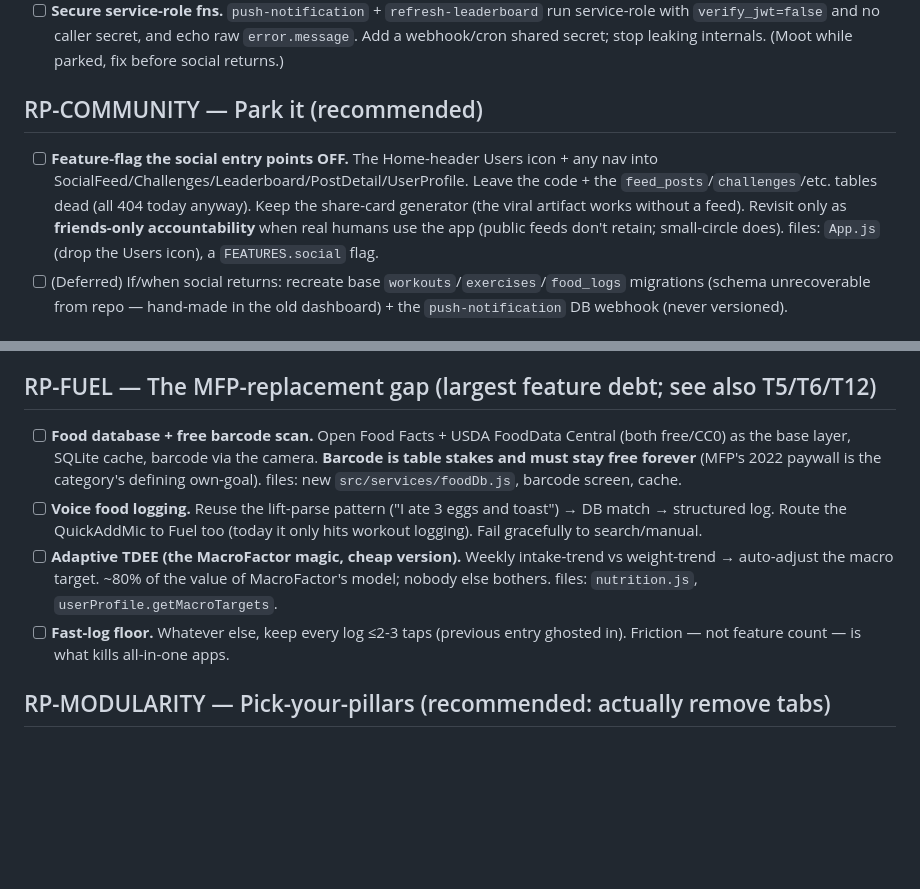
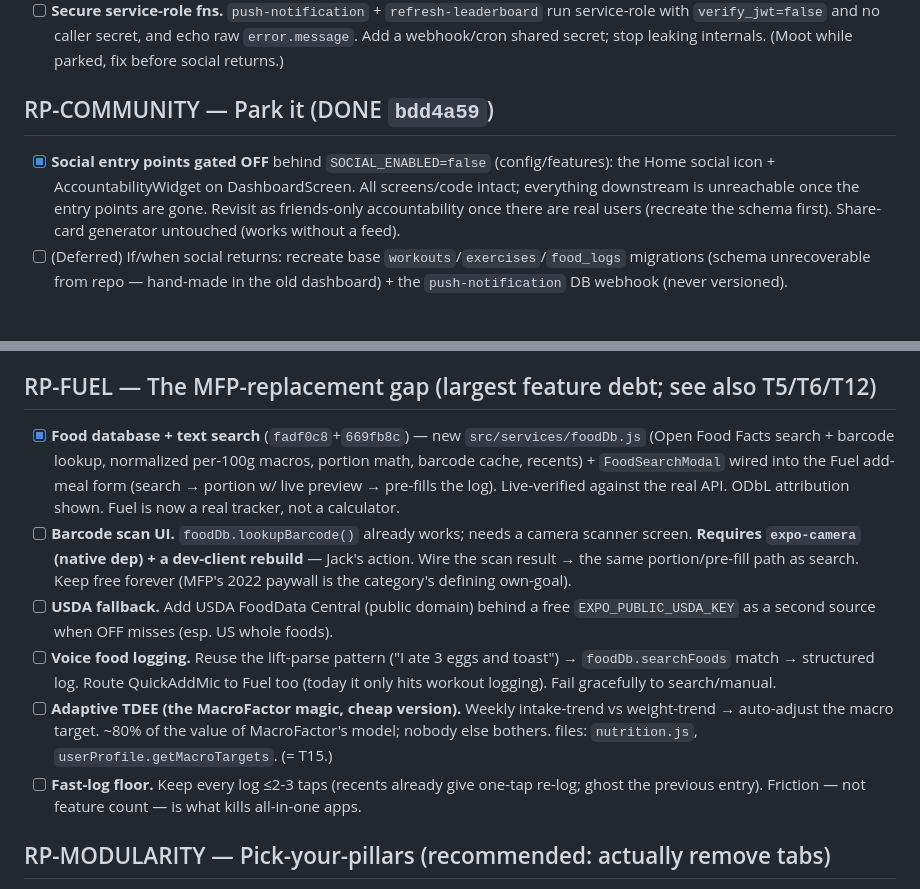
Before and after one commit to jackbowker0/sayfit-app, a Markdown page: TASKS.md, 2 parts joined by grey strips. Rendered like a GitHub page; blank space fills up the shorter version.

Commit message:
Update backlog: RP-COMMUNITY done, RP-FUEL food-search done
Co-Authored-By: Claude Opus 4.8 <noreply@anthropic.com>

```diff
--- a/TASKS.md
+++ b/TASKS.md
@@ -190,8 +190,8 @@ Fable/Opus **medium** → all RP-P0 data-integrity + RP-SEC (medical-log + auth/
 - [ ] **Prompt-injection hardening.** Move prompt assembly server-side; pass user text (name, raw workout request) as clearly-delimited untrusted data; validate `workout-gen` JSON defensively.
 - [ ] **Secure service-role fns.** `push-notification` + `refresh-leaderboard` run service-role with `verify_jwt=false` and no caller secret, and echo raw `error.message`. Add a webhook/cron shared secret; stop leaking internals. (Moot while parked, fix before social returns.)
 
-## RP-COMMUNITY — Park it (recommended)
-- [ ] **Feature-flag the social entry points OFF.** The Home-header Users icon + any nav into SocialFeed/Challenges/Leaderboard/PostDetail/UserProfile. Leave the code + the `feed_posts`/`challenges`/etc. tables dead (all 404 today anyway). Keep the share-card generator (the viral artifact works without a feed). Revisit only as **friends-only accountability** when real humans use the app (public feeds don't retain; small-circle does). files: `App.js` (drop the Users icon), a `FEATURES.social` flag.
+## RP-COMMUNITY — Park it (DONE `bdd4a59`)
+- [x] **Social entry points gated OFF** behind `SOCIAL_ENABLED=false` (config/features): the Home social icon + AccountabilityWidget on DashboardScreen. All screens/code intact; everything downstream is unreachable once the entry points are gone. Revisit as friends-only accountability once there are real users (recreate the schema first). Share-card generator untouched (works without a feed).
 - [ ] (Deferred) If/when social returns: recreate base `workouts`/`exercises`/`food_logs` migrations (schema unrecoverable from repo — hand-made in the old dashboard) + the `push-notification` DB webhook (never versioned).
 
 ## RP-COACH — Rebuild as a data-grounded narrator
@@ -200,10 +200,12 @@ Fable/Opus **medium** → all RP-P0 data-integrity + RP-SEC (medical-log + auth/
 - [ ] **Explainable workout gen.** When it generates a plan, anchor to recognizable templates (PPL, 5/3/1) with transparent progression rules, not a black box; surface AI-vs-local-fallback honestly in the UI.
 
 ## RP-FUEL — The MFP-replacement gap (largest feature debt; see also T5/T6/T12)
-- [ ] **Food database + free barcode scan.** Open Food Facts + USDA FoodData Central (both free/CC0) as the base layer, SQLite cache, barcode via the camera. **Barcode is table stakes and must stay free forever** (MFP's 2022 paywall is the category's defining own-goal). files: new `src/services/foodDb.js`, barcode screen, cache.
-- [ ] **Voice food logging.** Reuse the lift-parse pattern ("I ate 3 eggs and toast") → DB match → structured log. Route the QuickAddMic to Fuel too (today it only hits workout logging). Fail gracefully to search/manual.
-- [ ] **Adaptive TDEE (the MacroFactor magic, cheap version).** Weekly intake-trend vs weight-trend → auto-adjust the macro target. ~80% of the value of MacroFactor's model; nobody else bothers. files: `nutrition.js`, `userProfile.getMacroTargets`.
-- [ ] **Fast-log floor.** Whatever else, keep every log ≤2-3 taps (previous entry ghosted in). Friction — not feature count — is what kills all-in-one apps.
+- [x] **Food database + text search** (`fadf0c8`+`669fb8c`) — new `src/services/foodDb.js` (Open Food Facts search + barcode lookup, normalized per-100g macros, portion math, barcode cache, recents) + `FoodSearchModal` wired into the Fuel add-meal form (search → portion w/ live preview → pre-fills the log). Live-verified against the real API. ODbL attribution shown. Fuel is now a real tracker, not a calculator.
+- [ ] **Barcode scan UI.** `foodDb.lookupBarcode()` already works; needs a camera scanner screen. **Requires `expo-camera` (native dep) + a dev-client rebuild** — Jack's action. Wire the scan result → the same portion/pre-fill path as search. Keep free forever (MFP's 2022 paywall is the category's defining own-goal).
+- [ ] **USDA fallback.** Add USDA FoodData Central (public domain) behind a free `EXPO_PUBLIC_USDA_KEY` as a second source when OFF misses (esp. US whole foods).
+- [ ] **Voice food logging.** Reuse the lift-parse pattern ("I ate 3 eggs and toast") → `foodDb.searchFoods` match → structured log. Route QuickAddMic to Fuel too (today it only hits workout logging). Fail gracefully to search/manual.
+- [ ] **Adaptive TDEE (the MacroFactor magic, cheap version).** Weekly intake-trend vs weight-trend → auto-adjust the macro target. ~80% of the value of MacroFactor's model; nobody else bothers. files: `nutrition.js`, `userProfile.getMacroTargets`. (= T15.)
+- [ ] **Fast-log floor.** Keep every log ≤2-3 taps (recents already give one-tap re-log; ghost the previous entry). Friction — not feature count — is what kills all-in-one apps.
 
 ## RP-MODULARITY — Pick-your-pillars (recommended: actually remove tabs)
 - [ ] **Onboarding "What do you want to track?"** — Lifts / Food / Protocol (multi-select); Home + Coach always present. Unchosen pillars get **no tab** (a lifts-only user sees Home · Train · Coach). Disabled pillars live as a one-tap "Add tracking" row on Home/Settings — never deleted, no re-onboarding. Inside pillars, Samsung-style card show/hide. (Buildable + low-risk with 5 tabs; industry norm is fixed tabs + hidden cards, but our shape supports the stronger version.) files: `App.js` (conditional tab registration), onboarding, a `pillars` profile field + `FEATURES`.
```
